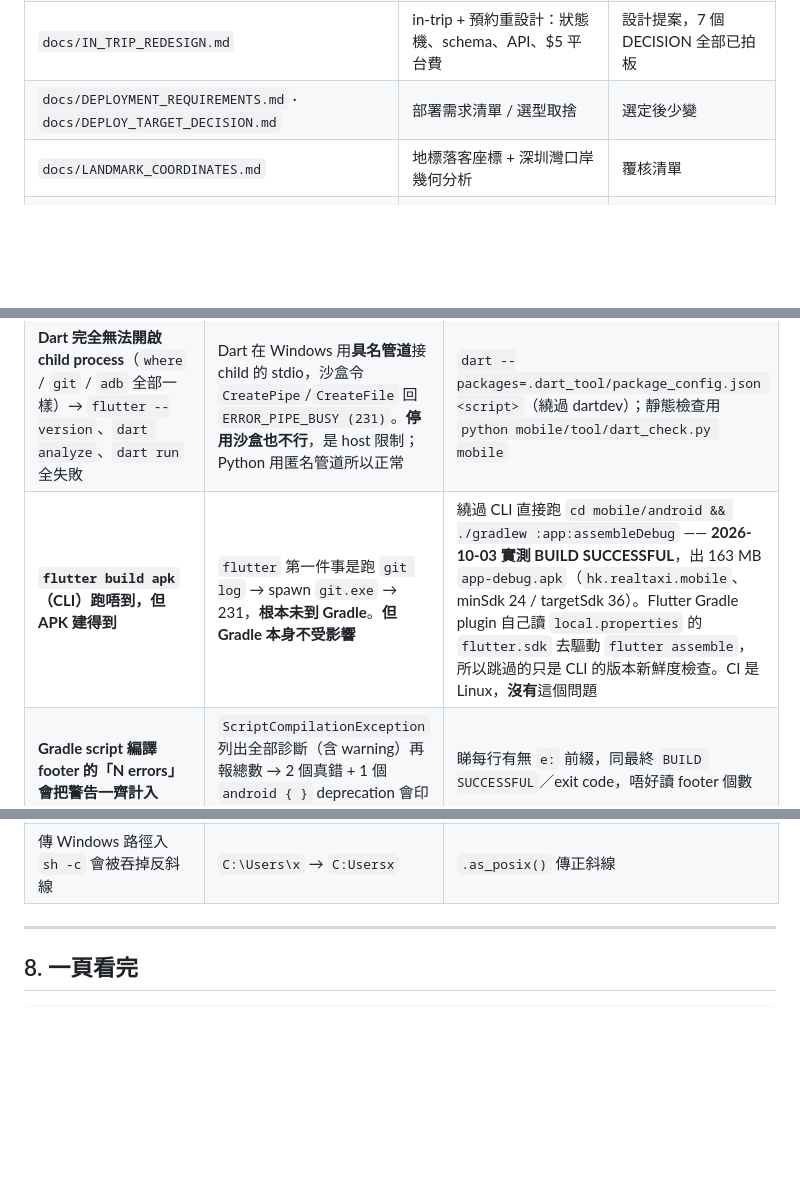
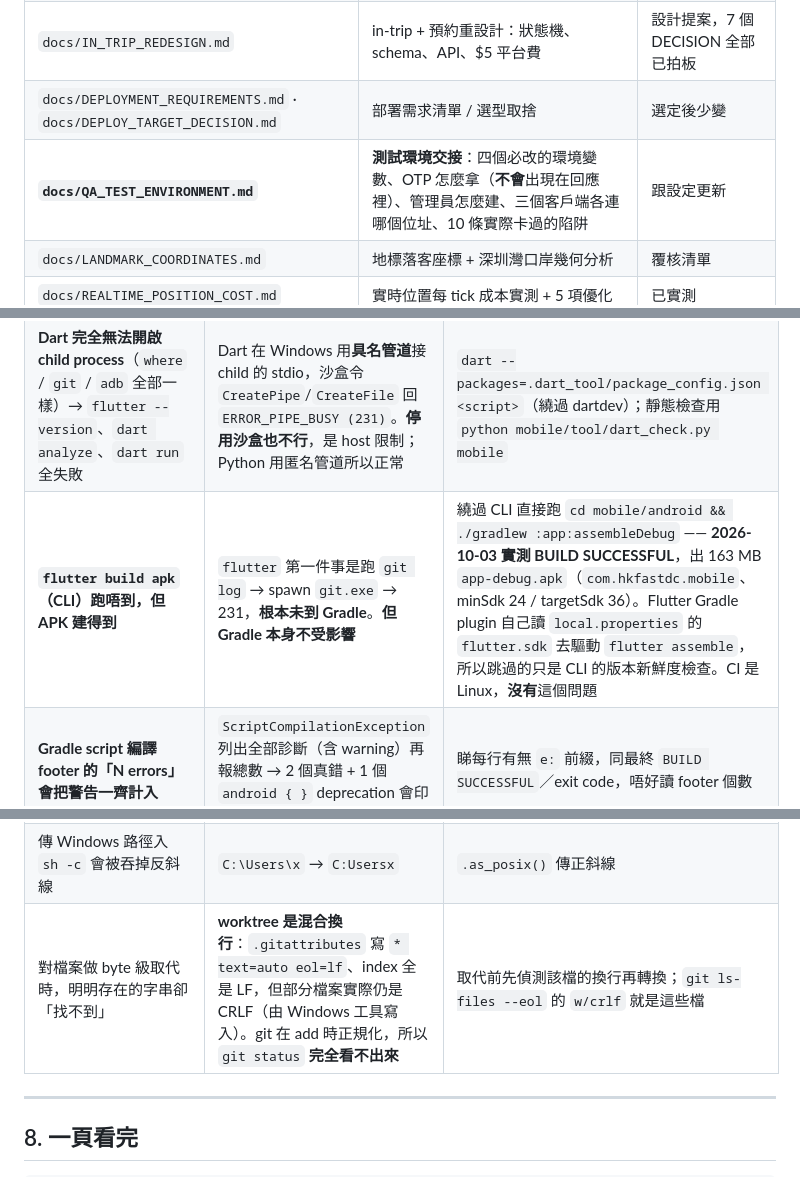
Before and after one commit to dannisonluk/realtaxihk, a Markdown page: docs/WORK_SUMMARY.md, 3 parts joined by grey strips. GitHub-like rendering; blank space fills up the shorter version.

```diff
--- a/docs/WORK_SUMMARY.md
+++ b/docs/WORK_SUMMARY.md
@@ -171,6 +177,7 @@ fine-grained PAT 是**逐個 repo 授權**的，所以「token 屬於 dannisonlu
 | `docs/ADMIN_CONSOLE_DESIGN.md` | 後台九大模組設計 + 四級 RBAC | ✅ 大部分已實作 |
 | `docs/IN_TRIP_REDESIGN.md` | in-trip + 預約重設計：狀態機、schema、API、$5 平台費 | 設計提案，7 個 DECISION 全部已拍板 |
 | `docs/DEPLOYMENT_REQUIREMENTS.md` · `docs/DEPLOY_TARGET_DECISION.md` | 部署需求清單 / 選型取捨 | 選定後少變 |
+| **`docs/QA_TEST_ENVIRONMENT.md`** | **測試環境交接**：四個必改的環境變數、OTP 怎麼拿（**不會**出現在回應裡）、管理員怎麼建、三個客戶端各連哪個位址、10 條實際卡過的陷阱 | 跟設定更新 |
 | `docs/LANDMARK_COORDINATES.md` | 地標落客座標 + 深圳灣口岸幾何分析 | 覆核清單 |
 | `docs/REALTIME_POSITION_COST.md` | 實時位置每 tick 成本實測 + 5 項優化 | 已實測 |
 | `docs/ADMIN_AUTH.md` · `docs/DEVELOPMENT.md` §4 | 管理員認證模型 / ruff 規則集 | 少變 |
@@ -188,7 +195,7 @@ fine-grained PAT 是**逐個 repo 授權**的，所以「token 屬於 dannisonlu
 |---|---|---|
 | `curl` 打 `127.0.0.1` 回 `502 upstream connect failed` | 沙盒 proxy 攔截，**即使該 port 根本沒有東西在聽** | 用 Python `urllib` + `ProxyHandler({})`；`NO_PROXY` 對 curl 不可靠 |
 | **Dart 完全無法開啟 child process**（`where` / `git` / `adb` 全部一樣）→ `flutter --version`、`dart analyze`、`dart run` 全失敗 | Dart 在 Windows 用**具名管道**接 child 的 stdio，沙盒令 `CreatePipe`/`CreateFile` 回 `ERROR_PIPE_BUSY (231)`。**停用沙盒也不行**，是 host 限制；Python 用匿名管道所以正常 | `dart --packages=.dart_tool/package_config.json <script>`（繞過 dartdev）；靜態檢查用 `python mobile/tool/dart_check.py mobile` |
-| **`flutter build apk`（CLI）跑唔到，但 APK 建得到** | `flutter` 第一件事是跑 `git log` → spawn `git.exe` → 231，**根本未到 Gradle**。**但 Gradle 本身不受影響** | 繞過 CLI 直接跑 `cd mobile/android && ./gradlew :app:assembleDebug` —— **2026-10-03 實測 BUILD SUCCESSFUL**，出 163 MB `app-debug.apk`（`hk.realtaxi.mobile`、minSdk 24 / targetSdk 36）。Flutter Gradle plugin 自己讀 `local.properties` 的 `flutter.sdk` 去驅動 `flutter assemble`，所以跳過的只是 CLI 的版本新鮮度檢查。CI 是 Linux，**沒有**這個問題 |
+| **`flutter build apk`（CLI）跑唔到，但 APK 建得到** | `flutter` 第一件事是跑 `git log` → spawn `git.exe` → 231，**根本未到 Gradle**。**但 Gradle 本身不受影響** | 繞過 CLI 直接跑 `cd mobile/android && ./gradlew :app:assembleDebug` —— **2026-10-03 實測 BUILD SUCCESSFUL**，出 163 MB `app-debug.apk`（`com.hkfastdc.mobile`、minSdk 24 / targetSdk 36）。Flutter Gradle plugin 自己讀 `local.properties` 的 `flutter.sdk` 去驅動 `flutter assemble`，所以跳過的只是 CLI 的版本新鮮度檢查。CI 是 Linux，**沒有**這個問題 |
 | **Gradle script 編譯 footer 的「N errors」會把警告一齊計入** | `ScriptCompilationException` 列出全部診斷（含 warning）再報總數 → 2 個真錯 + 1 個 `android { }` deprecation 會印成「3 errors」 | 睇每行有無 `e:` 前綴，同最終 `BUILD SUCCESSFUL`／exit code，唔好讀 footer 個數 |
 | Background server 無聲死 | Bash tool call 內 `cmd &` 隨 shell 退出被收割 | 用 `run_in_background=true` + `TaskStop` |
 | 用 `conftest.ADMIN_ID` mint token 打 live server → 401 | 它是每個 test session 隨機 `uuid4()` | 讀真 DB：`docker exec realtaxi-db psql -U realtaxi -d realtaxihk -c "SELECT id FROM users WHERE role='ADMIN';"` |
@@ -196,6 +203,7 @@ fine-grained PAT 是**逐個 repo 授權**的，所以「token 屬於 dannisonlu
 | 本機完全沒有 `pg_dump` / `psql` / `createdb` | 只有 `realtaxi-db` container 裡面有 | `scripts/ops/db_backup.py --via auto` 自動 fallback 至 `docker exec` |
 | `subprocess.run(cmd, shell=True)` 回 0 但 command 是失敗的 | Windows 用 `cmd.exe`，`;` 不是分隔符 | 明確 `subprocess.run(["sh","-c",cmd])` |
 | 傳 Windows 路徑入 `sh -c` 會被吞掉反斜線 | `C:\Users\x` → `C:Usersx` | `.as_posix()` 傳正斜線 |
+| 對檔案做 byte 級取代時，明明存在的字串卻「找不到」 | **worktree 是混合換行**：`.gitattributes` 寫 `* text=auto eol=lf`、index 全是 LF，但部分檔案實際仍是 CRLF（由 Windows 工具寫入）。git 在 add 時正規化，所以 `git status` **完全看不出來** | 取代前先偵測該檔的換行再轉換；`git ls-files --eol` 的 `w/crlf` 就是這些檔 |
 
 ---
 
```
Also changed, not shown: other parts of docs/WORK_SUMMARY.md (+9 -3 lines), docs/QA_TEST_ENVIRONMENT.md (added, +297 -0 lines), docs/README.md (+4 -2 lines).
